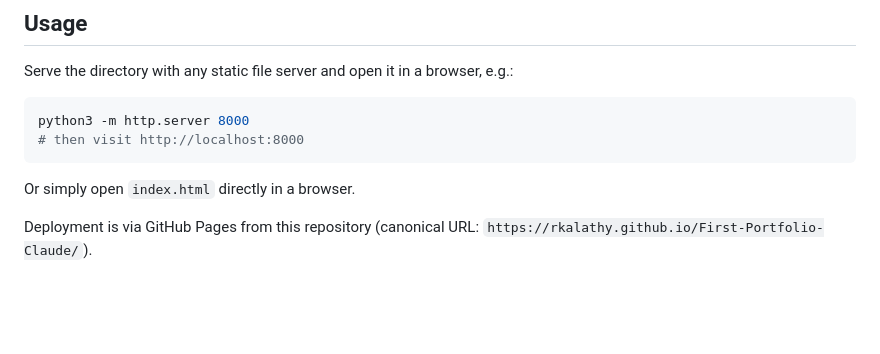
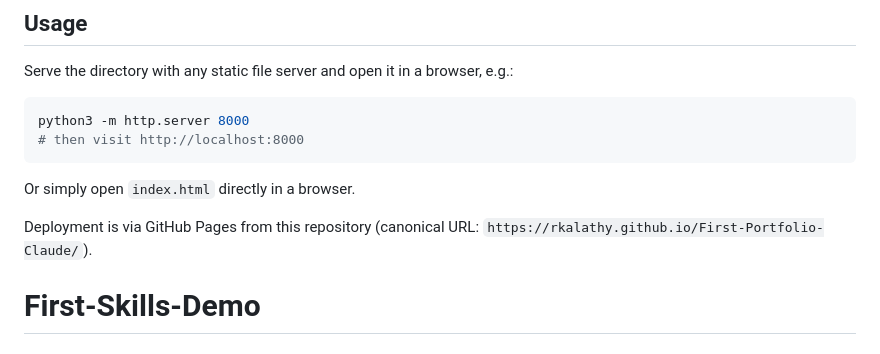
Before and after one commit to rkalathy/First-Portfolio-Claude, a Markdown page: README.md, the part around the change. GitHub-like rendering; blank space fills up the shorter version.

```diff
--- a/README.md
+++ b/README.md
@@ -61,3 +61,4 @@ python3 -m http.server 8000
 Or simply open `index.html` directly in a browser.
 
 Deployment is via GitHub Pages from this repository (canonical URL: `https://rkalathy.github.io/First-Portfolio-Claude/`).
+# First-Skills-Demo
```
